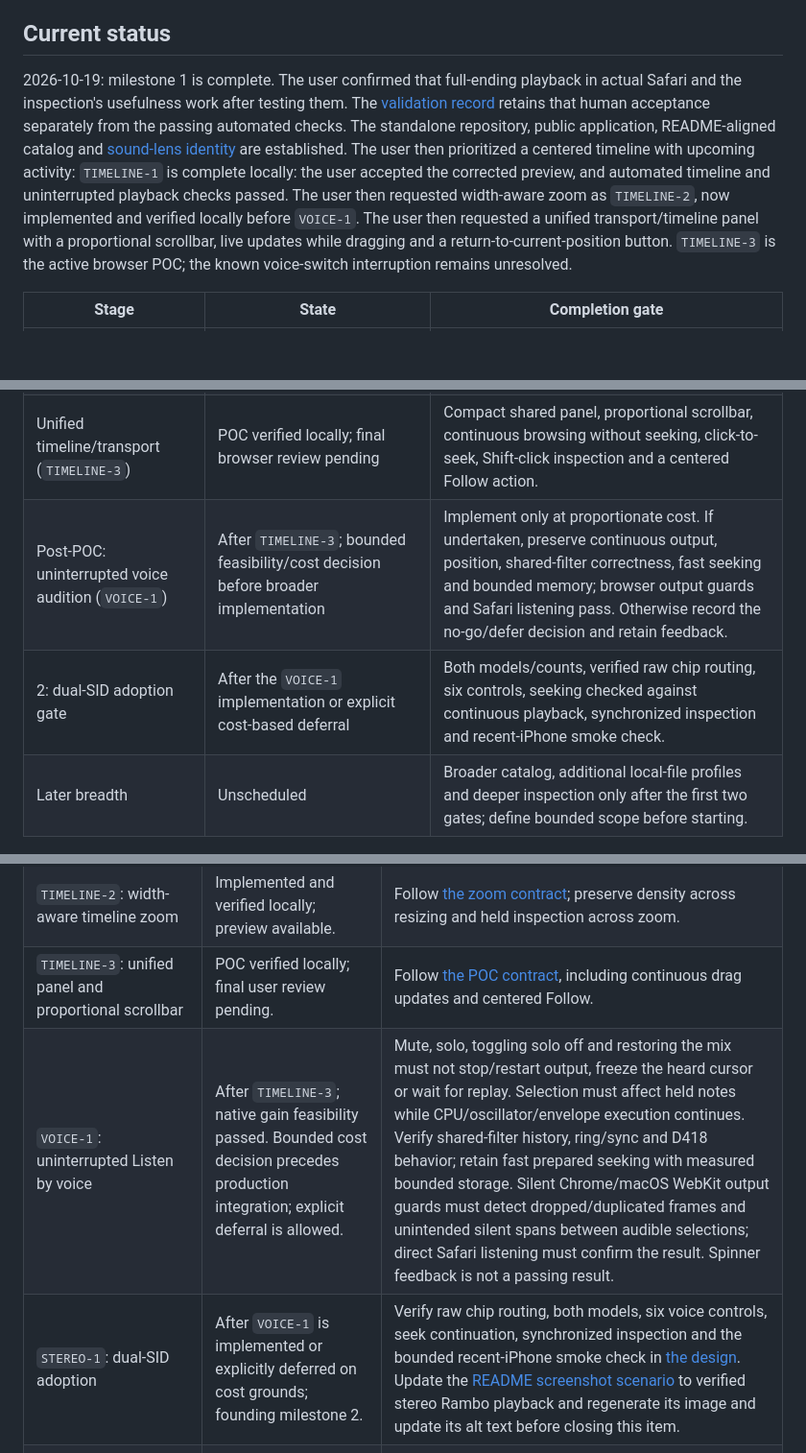
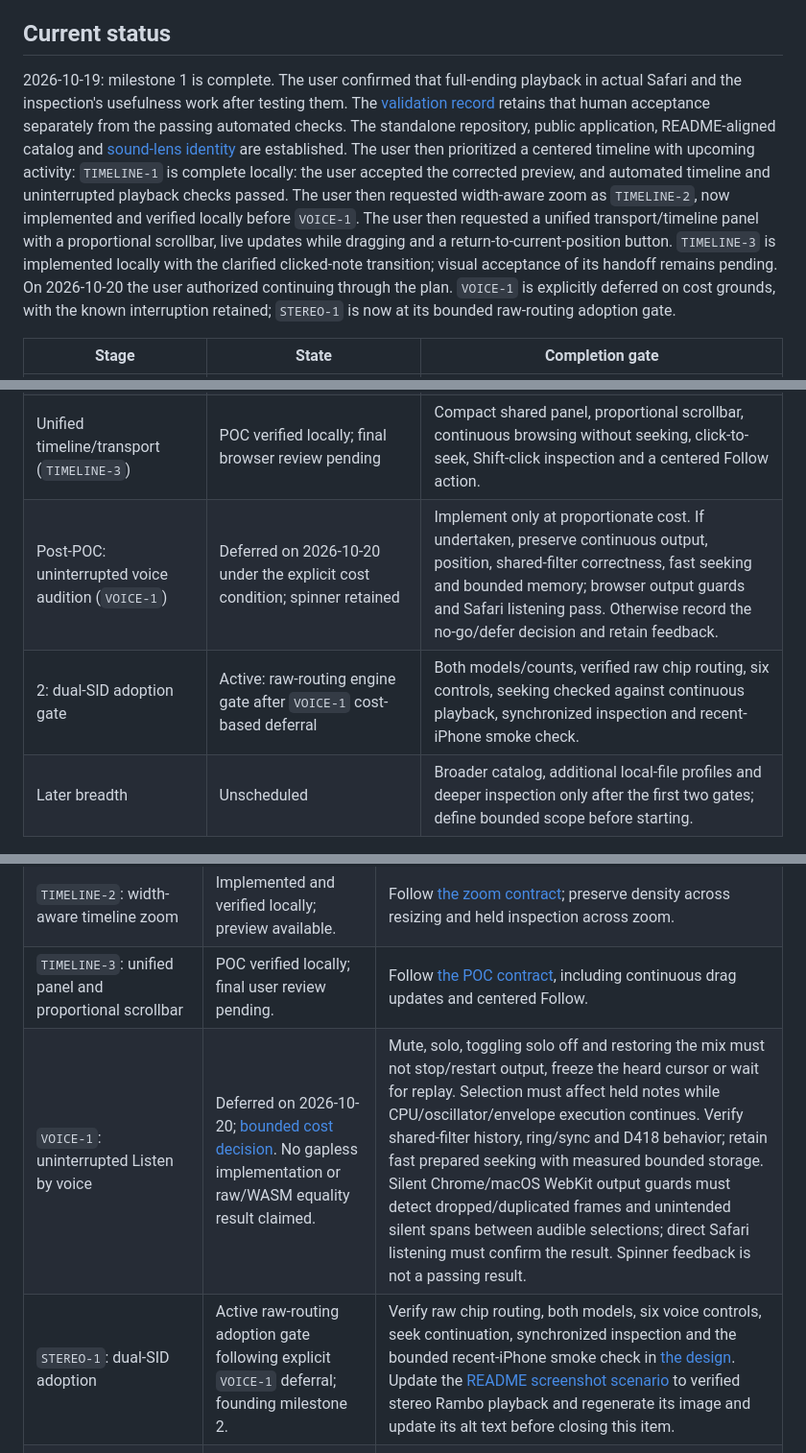
Before and after one commit to mbackschat/sid-song-explorer, a Markdown page: docs/PLAN.md, 3 parts joined by grey strips. Shown at 96% size. GitHub-like rendering; blank space fills up the shorter version.

```diff
--- a/docs/PLAN.md
+++ b/docs/PLAN.md
@@ -4,7 +4,7 @@ This file owns scope, priorities and completion. [The founding design](design/we
 
 ## Current status
 
-2026-10-19: milestone 1 is complete. The user confirmed that full-ending playback in actual Safari and the inspection's usefulness work after testing them. The [validation record](validation/mono-poc.md#completion-audit) retains that human acceptance separately from the passing automated checks. The standalone repository, public application, README-aligned catalog and [sound-lens identity](../assets/branding/README.md) are established. The user then prioritized a centered timeline with upcoming activity: `TIMELINE-1` is complete locally: the user accepted the corrected preview, and automated timeline and uninterrupted playback checks passed. The user then requested width-aware zoom as `TIMELINE-2`, now implemented and verified locally before `VOICE-1`. The user then requested a unified transport/timeline panel with a proportional scrollbar, live updates while dragging and a return-to-current-position button. `TIMELINE-3` is the active browser POC; the known voice-switch interruption remains unresolved.
+2026-10-19: milestone 1 is complete. The user confirmed that full-ending playback in actual Safari and the inspection's usefulness work after testing them. The [validation record](validation/mono-poc.md#completion-audit) retains that human acceptance separately from the passing automated checks. The standalone repository, public application, README-aligned catalog and [sound-lens identity](../assets/branding/README.md) are established. The user then prioritized a centered timeline with upcoming activity: `TIMELINE-1` is complete locally: the user accepted the corrected preview, and automated timeline and uninterrupted playback checks passed. The user then requested width-aware zoom as `TIMELINE-2`, now implemented and verified locally before `VOICE-1`. The user then requested a unified transport/timeline panel with a proportional scrollbar, live updates while dragging and a return-to-current-position button. `TIMELINE-3` is implemented locally with the clarified clicked-note transition; visual acceptance of its handoff remains pending. On 2026-10-20 the user authorized continuing through the plan. `VOICE-1` is explicitly deferred on cost grounds, with the known interruption retained; `STEREO-1` is now at its bounded raw-routing adoption gate.
 
 | Stage | State | Completion gate |
 | --- | --- | --- |
@@ -13,8 +13,8 @@ This file owns scope, priorities and completion. [The founding design](design/we
 | Centered timeline with upcoming activity (`TIMELINE-1`) | Complete locally; automated checks passed and user accepted the corrected preview | Approximately 50:50 past/upcoming activity around the heard playhead, actual prepared observations, explicit unavailable regions, unchanged playback and user review of the preview. |
 | Timeline zoom (`TIMELINE-2`) | Implemented and verified locally; preview available | Zoom sets time density; doubling drawable width doubles visible duration, with centered playback and preserved held inspection. |
 | Unified timeline/transport (`TIMELINE-3`) | POC verified locally; final browser review pending | Compact shared panel, proportional scrollbar, continuous browsing without seeking, click-to-seek, Shift-click inspection and a centered Follow action. |
-| Post-POC: uninterrupted voice audition (`VOICE-1`) | After `TIMELINE-3`; bounded feasibility/cost decision before broader implementation | Implement only at proportionate cost. If undertaken, preserve continuous output, position, shared-filter correctness, fast seeking and bounded memory; browser output guards and Safari listening pass. Otherwise record the no-go/defer decision and retain feedback. |
-| 2: dual-SID adoption gate | After the `VOICE-1` implementation or explicit cost-based deferral | Both models/counts, verified raw chip routing, six controls, seeking checked against continuous playback, synchronized inspection and recent-iPhone smoke check. |
+| Post-POC: uninterrupted voice audition (`VOICE-1`) | Deferred on 2026-10-20 under the explicit cost condition; spinner retained | Implement only at proportionate cost. If undertaken, preserve continuous output, position, shared-filter correctness, fast seeking and bounded memory; browser output guards and Safari listening pass. Otherwise record the no-go/defer decision and retain feedback. |
+| 2: dual-SID adoption gate | Active: raw-routing engine gate after `VOICE-1` cost-based deferral | Both models/counts, verified raw chip routing, six controls, seeking checked against continuous playback, synchronized inspection and recent-iPhone smoke check. |
 | Later breadth | Unscheduled | Broader catalog, additional local-file profiles and deeper inspection only after the first two gates; define bounded scope before starting. |
 
 ## Accepted proof of concept
@@ -96,8 +96,8 @@ The next delivery order is explicit: `TIMELINE-1` spike and decision, then `TIME
 | `TIMELINE-1`: centered timeline with upcoming activity | Complete locally; automated checks passed and user accepted the corrected preview. | Follow [the spike contract](#centered-timeline-spike-timeline-1); retain executable/visual evidence and the integrate/defer decision. |
 | `TIMELINE-2`: width-aware timeline zoom | Implemented and verified locally; preview available. | Follow [the zoom contract](#timeline-zoom-timeline-2); preserve density across resizing and held inspection across zoom. |
 | `TIMELINE-3`: unified panel and proportional scrollbar | POC verified locally; final user review pending. | Follow [the POC contract](#unified-timeline-and-transport-timeline-3), including continuous drag updates and centered Follow. |
-| `VOICE-1`: uninterrupted Listen by voice | After `TIMELINE-3`; native gain feasibility passed. Bounded cost decision precedes production integration; explicit deferral is allowed. | Mute, solo, toggling solo off and restoring the mix must not stop/restart output, freeze the heard cursor or wait for replay. Selection must affect held notes while CPU/oscillator/envelope execution continues. Verify shared-filter history, ring/sync and D418 behavior; retain fast prepared seeking with measured bounded storage. Silent Chrome/macOS WebKit output guards must detect dropped/duplicated frames and unintended silent spans between audible selections; direct Safari listening must confirm the result. Spinner feedback is not a passing result. |
-| `STEREO-1`: dual-SID adoption | After `VOICE-1` is implemented or explicitly deferred on cost grounds; founding milestone 2. | Verify raw chip routing, both models, six voice controls, seek continuation, synchronized inspection and the bounded recent-iPhone smoke check in [the design](design/web-player-and-analyser.md#milestone-2-the-dual-sid-gate). Update the [README screenshot scenario](validation/screenshots.md) to verified stereo Rambo playback and regenerate its image and update its alt text before closing this item. |
+| `VOICE-1`: uninterrupted Listen by voice | Deferred on 2026-10-20; [bounded cost decision](research/seek-performance.md#bounded-cost-decision-defer-voice-1-2026-10-20). No gapless implementation or raw/WASM equality result claimed. | Mute, solo, toggling solo off and restoring the mix must not stop/restart output, freeze the heard cursor or wait for replay. Selection must affect held notes while CPU/oscillator/envelope execution continues. Verify shared-filter history, ring/sync and D418 behavior; retain fast prepared seeking with measured bounded storage. Silent Chrome/macOS WebKit output guards must detect dropped/duplicated frames and unintended silent spans between audible selections; direct Safari listening must confirm the result. Spinner feedback is not a passing result. |
+| `STEREO-1`: dual-SID adoption | Active raw-routing adoption gate following explicit `VOICE-1` deferral; founding milestone 2. | Verify raw chip routing, both models, six voice controls, seek continuation, synchronized inspection and the bounded recent-iPhone smoke check in [the design](design/web-player-and-analyser.md#milestone-2-the-dual-sid-gate). Update the [README screenshot scenario](validation/screenshots.md) to verified stereo Rambo playback and regenerate its image and update its alt text before closing this item. |
 | `CATALOG-1`: normalized catalog producer/consumer integration | After the interaction and stereo gates; exact implementation scope not yet scheduled. | Crafter owns generation and schema validation; Explorer consumes a pinned version with compatibility checks and no sibling dependency. Replace the interim snapshot through [the integration contract](integration/crafter-handoff.md). |
 | Broader local-file support and deeper inspection | Unscheduled, after the above gates. | Define supported profiles and useful inspection outcomes before implementation; do not infer support from a successful generic render. |
 
```
Also changed, not shown: other parts of docs/PLAN.md (+3 -1 lines), docs/research/seek-performance.md (+8 -0 lines).
